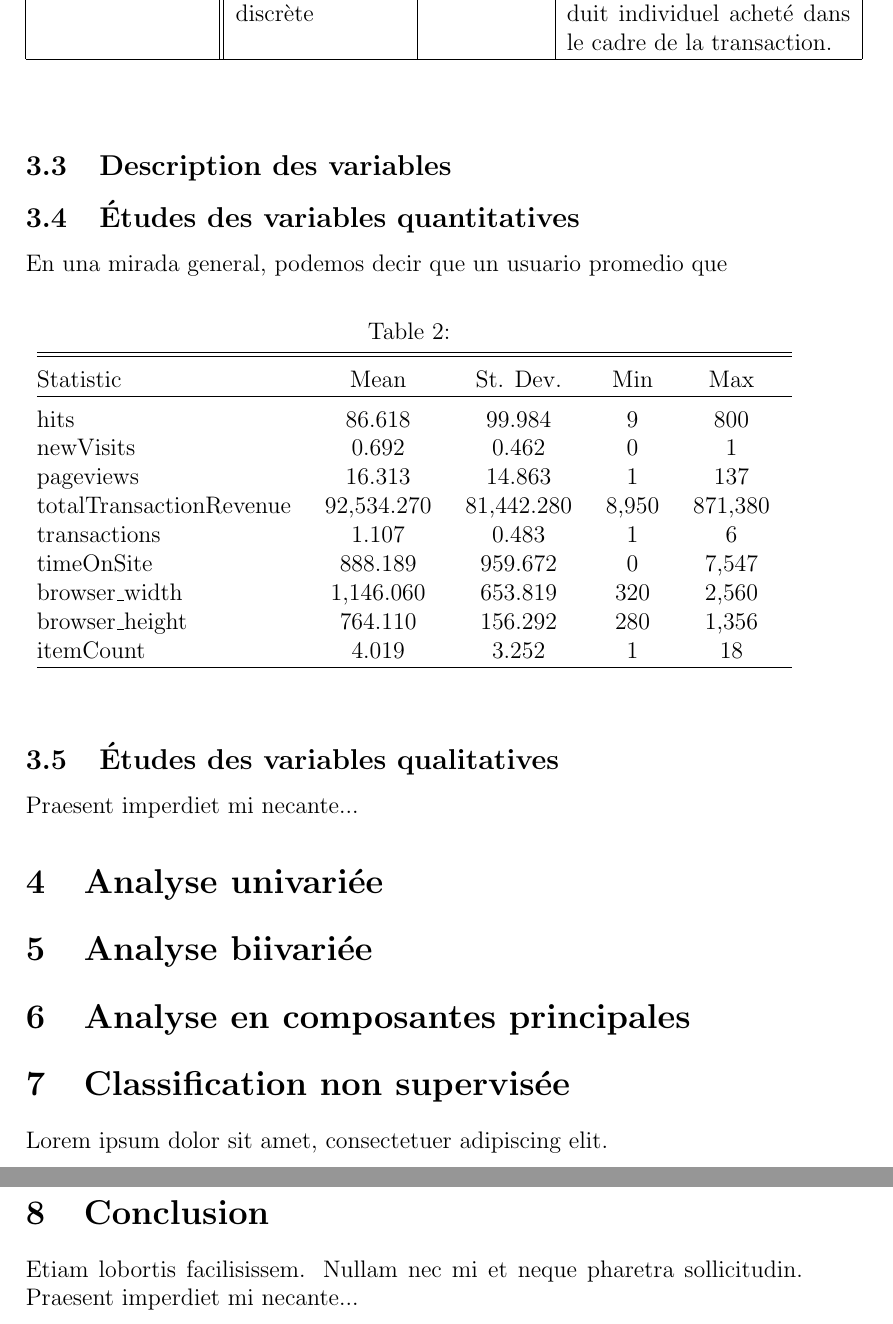
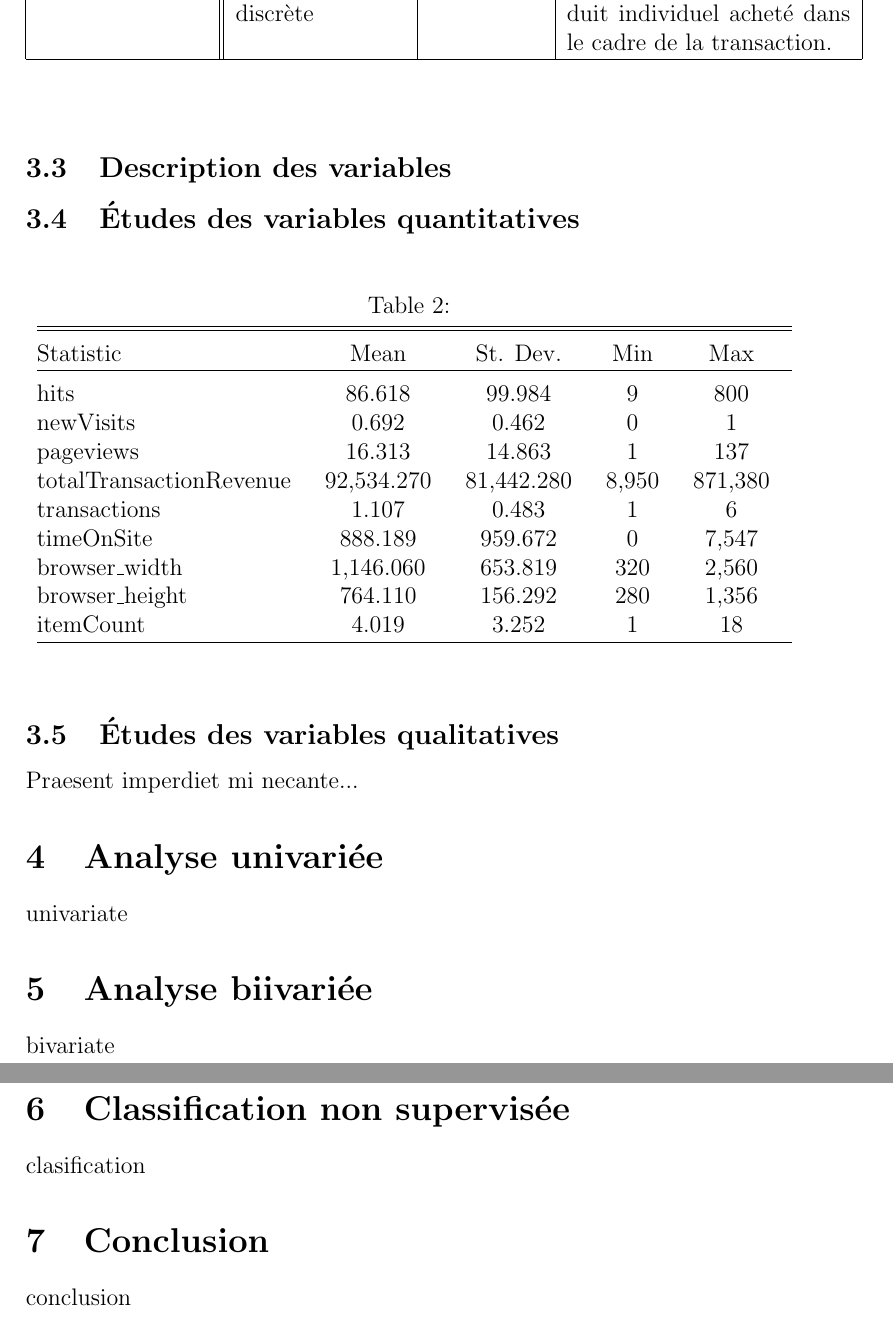
Before and after one commit to Neira1991/STA101, a LaTeX document (project.tex, which reads sections/bivariate.tex, sections/clasification.tex, sections/conclusion.tex): two parts of pages 4 and 5 of 5, joined at a grey line, cut so that both start at the same text. Compiled offline with pdfLaTeX.

Commit message:
add structure to project

```diff
--- a/project.tex
+++ b/project.tex
@@ -27,3 +24,4 @@ Les données ont été collectées a travers d'un script que trace le comporteme
 
 
 \section{Étude préliminaire}
+\input{sections/preliminaryStudy}
@@ -35,4 +28,2 @@ Ci-dessous se trouve une description de chacune des variables de l'ensemble de d
 
 
-
-\begin{center}
@@ -59,56 +30,16 @@ Time on site&   Quantitative continue  & [68, 8558]& Temps sur le site avant d'e
- Item count& Quantitative discrète  & [1, 18]& Un item représente un produit individuel acheté dans le cadre de la transaction. \\
- \hline
-\end{longtable}
-\end{center}
-
-\subsection{Description des variables}
-
-\subsection{Études des variables quantitatives}
-
-En una mirada general, podemos decir que un usuario promedio que
-
-\begin{table}[!htbp] \centering
-  \caption{}
-  \label{}
-\begin{tabular}{@{\extracolsep{5pt}}lccccccc}
-\\[-1.8ex]\hline
-\hline \\[-1.8ex]
-Statistic & \multicolumn{1}{c}{Mean} & \multicolumn{1}{c}{St. Dev.} & \multicolumn{1}{c}{Min} & \multicolumn{1}{c}{Max} \\
-\hline \\[-1.8ex]
-hits & 86.618 & 99.984 & 9 & 800 \\
-newVisits & 0.692 & 0.462 & 0  & 1 \\
-pageviews & 16.313 & 14.863 & 1  & 137 \\
-totalTransactionRevenue & 92,534.270 & 81,442.280 & 8,950  & 871,380 \\
-transactions & 1.107 & 0.483 & 1 & 6 \\
-timeOnSite & 888.189 & 959.672 & 0  & 7,547 \\
-browser\_width & 1,146.060 & 653.819 & 320 & 2,560 \\
-browser\_height & 764.110 & 156.292 & 280  & 1,356 \\
-itemCount & 4.019 & 3.252 & 1  & 18 \\
-\hline \\[-1.8ex]
-\end{tabular}
-\end{table}
-
-
-\subsection{Études des variables qualitatives}
-
-
-
-Praesent imperdiet mi necante...
-
 \section{Analyse univariée}
-
+\input{sections/univariate}
 
 
 \section{Analyse biivariée}
+\input{sections/bivariate}
 
-\section{Analyse en composantes principales}
 
 \section{Classification non supervisée }
-
-Lorem ipsum dolor sit amet, consectetuer adipiscing elit.
+\input{sections/clasification}
 
 \section{Conclusion }
-Etiam lobortis facilisissem.  Nullam nec mi et neque pharetra
-sollicitudin.  Praesent imperdiet mi necante...
+\input{sections/conclusion}
+
 
 \end{document}
--- /dev/null
+++ b/sections/bivariate.tex
@@ -0,0 +1,3 @@
+% !TEX root = bivariate.tex
+
+bivariate
--- /dev/null
+++ b/sections/clasification.tex
@@ -0,0 +1,2 @@
+% !TEX root = clasification.tex
+ clasification
--- /dev/null
+++ b/sections/conclusion.tex
@@ -0,0 +1,2 @@
+% !TEX root = conclusion.tex
+ conclusion
--- /dev/null
+++ b/sections/preliminaryStudy.tex
@@ -0,0 +11 @@
+\begin{center}
@@ -0,0 +32,36 @@
+ Item count& Quantitative discrète  & [1, 18]& Un item représente un produit individuel acheté dans le cadre de la transaction. \\
+ \hline
+\end{longtable}
+\end{center}
+
+\subsection{Description des variables}
+
+\subsection{Études des variables quantitatives}
+
+\begin{table}[!htbp] \centering
+  \caption{}
+  \label{}
+\begin{tabular}{@{\extracolsep{5pt}}lccccccc}
+\\[-1.8ex]\hline
+\hline \\[-1.8ex]
+Statistic & \multicolumn{1}{c}{Mean} & \multicolumn{1}{c}{St. Dev.} & \multicolumn{1}{c}{Min} & \multicolumn{1}{c}{Max} \\
+\hline \\[-1.8ex]
+hits & 86.618 & 99.984 & 9 & 800 \\
+newVisits & 0.692 & 0.462 & 0  & 1 \\
+pageviews & 16.313 & 14.863 & 1  & 137 \\
+totalTransactionRevenue & 92,534.270 & 81,442.280 & 8,950  & 871,380 \\
+transactions & 1.107 & 0.483 & 1 & 6 \\
+timeOnSite & 888.189 & 959.672 & 0  & 7,547 \\
+browser\_width & 1,146.060 & 653.819 & 320 & 2,560 \\
+browser\_height & 764.110 & 156.292 & 280  & 1,356 \\
+itemCount & 4.019 & 3.252 & 1  & 18 \\
+\hline \\[-1.8ex]
+\end{tabular}
+\end{table}
+
+
+\subsection{Études des variables qualitatives}
+
+
+
+Praesent imperdiet mi necante...
--- /dev/null
+++ b/sections/univariate.tex
@@ -0,0 +1,2 @@
+% !TEX root = univariate.tex
+univariate
```
Also changed, not shown: sections/collect.tex (added, +3 -0 lines), sections/introduction.tex (added, +5 -0 lines), README.md (added), project.tex (32 more changed lines), sections/preliminaryStudy.tex (30 more changed lines).
